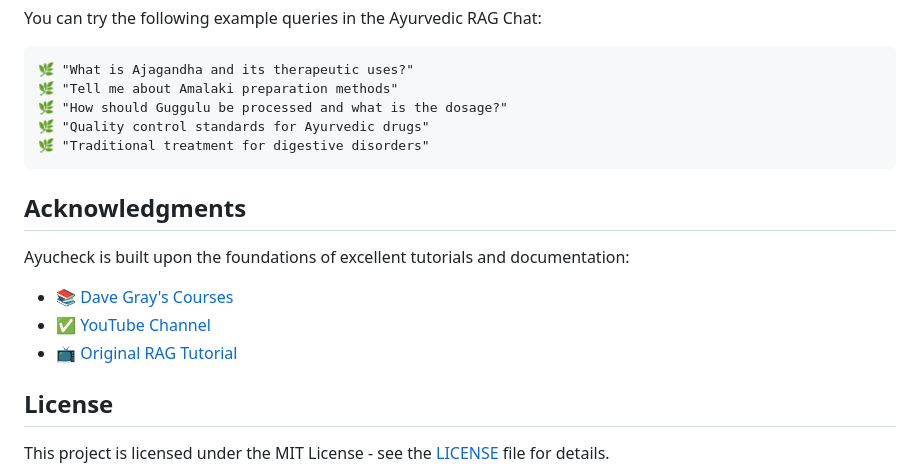
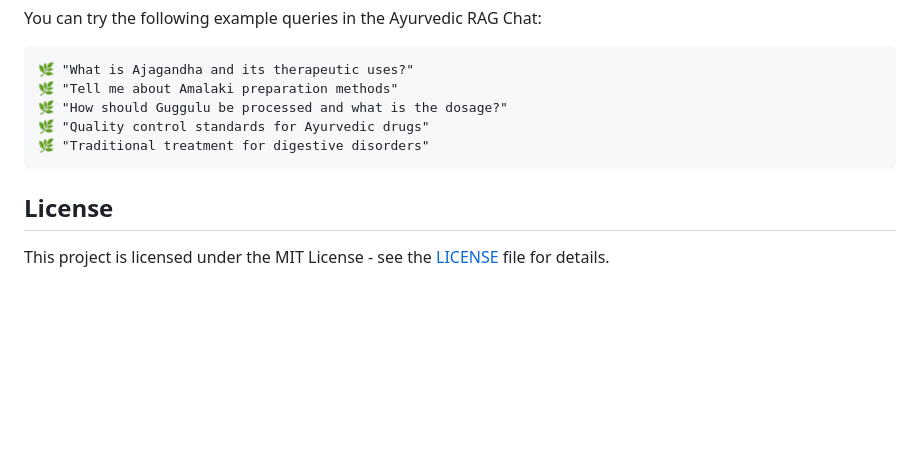
Before and after one commit to srz999/Ayucheck, a Markdown page: README.md, the part around the change. Rendered like a GitHub page; blank space fills up the shorter version.

Commit message:
Clean up

````diff
--- a/README.md
+++ b/README.md
@@ -102,14 +102,6 @@ You can try the following example queries in the Ayurvedic RAG Chat:
 🌿 "Traditional treatment for digestive disorders"
 ```
 
-## Acknowledgments
-
-Ayucheck is built upon the foundations of excellent tutorials and documentation:
-
-- 📚 [Dave Gray's Courses](https://courses.davegray.codes/)
-- ✅ [YouTube Channel](https://www.youtube.com/DaveGrayTeachesCode)
-- 📺 [Original RAG Tutorial](https://youtu.be/YLagvzoWCL0)
-
 ## License
 
 This project is licensed under the MIT License - see the [LICENSE](LICENSE) file for details.
````
